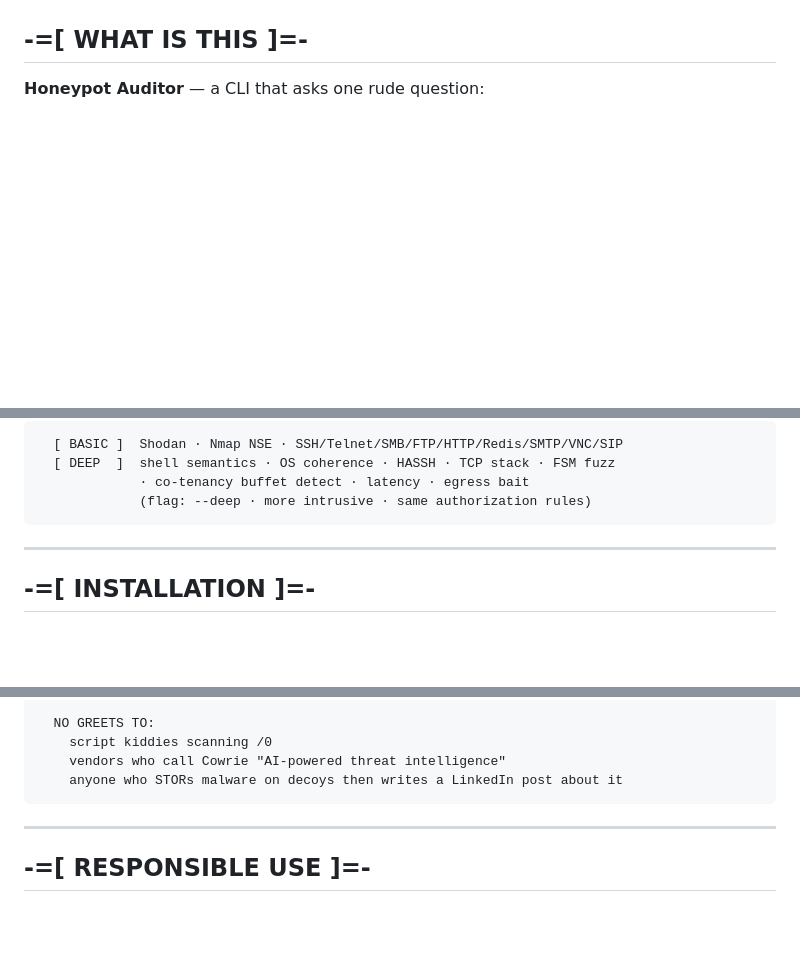
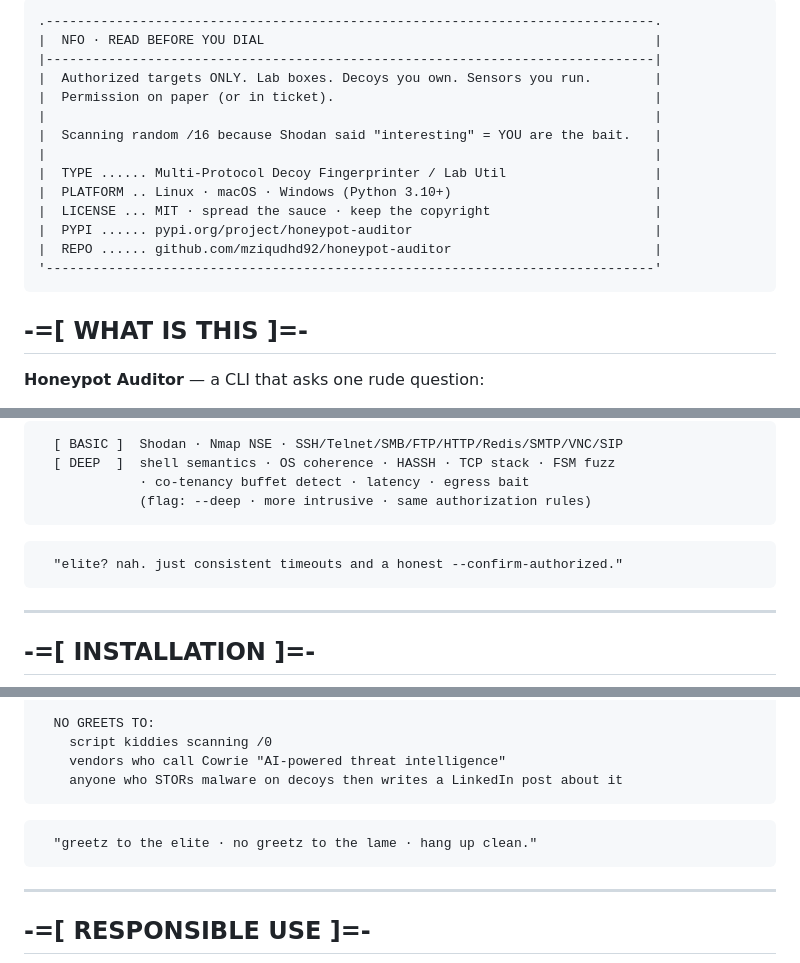
Before and after one commit to mziqudhd92/honeypot-auditor, a Markdown page: README.md, 3 parts joined by grey strips. Rendered like a GitHub page; blank space fills up the shorter version.

````diff
--- a/README.md
+++ b/README.md
@@ -28,3 +44,19 @@
+```
+.------------------------------------------------------------------------------.
+|  NFO · READ BEFORE YOU DIAL                                                  |
+|------------------------------------------------------------------------------|
+|  Authorized targets ONLY. Lab boxes. Decoys you own. Sensors you run.        |
+|  Permission on paper (or in ticket).                                         |
+|                                                                              |
+|  Scanning random /16 because Shodan said "interesting" = YOU are the bait.   |
+|                                                                              |
+|  TYPE ...... Multi-Protocol Decoy Fingerprinter / Lab Util                   |
+|  PLATFORM .. Linux · macOS · Windows (Python 3.10+)                          |
+|  LICENSE ... MIT · spread the sauce · keep the copyright                     |
+|  PYPI ...... pypi.org/project/honeypot-auditor                               |
+|  REPO ...... github.com/mziqudhd92/honeypot-auditor                          |
+'------------------------------------------------------------------------------'
+```
 
 ## -=[ WHAT IS THIS ]=-
 
@@ -45,6 +77,10 @@ made Cowrie sweat in `'09 and still catches clones in `'26.
   [ DEEP  ]  shell semantics · OS coherence · HASSH · TCP stack · FSM fuzz
              · co-tenancy buffet detect · latency · egress bait
              (flag: --deep · more intrusive · same authorization rules)
+```
+
+```
+  "elite? nah. just consistent timeouts and a honest --confirm-authorized."
 ```
 
 ---
@@ -213,6 +251,10 @@ Use this one if you just need a fast external fingerprint.
     anyone who STORs malware on decoys then writes a LinkedIn post about it
 ```
 
+```
+  "greetz to the elite · no greetz to the lame · hang up clean."
+```
+
 ---
 
 ## -=[ RESPONSIBLE USE ]=-
````
Also changed, not shown: other parts of README.md (+42 -24 lines).
